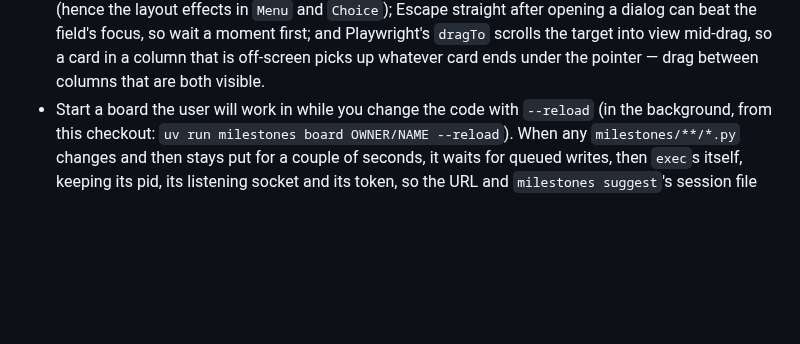
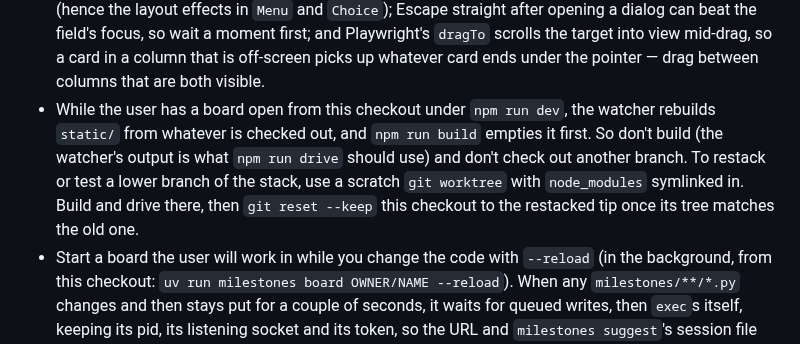
Before and after one commit to gaurav/milestones, a Markdown page: CLAUDE.md, the part around the change. Drawn GitHub-style; blank space fills up the shorter version.

Commit message:
Note how to test and restack the board while one is open from this checkout
npm run dev rebuilds static/ from whatever is checked out and npm run
build empties it, so with the user's board running from this checkout,
neither checking out another branch nor building is safe. Restacking and
testing a lower branch go through a scratch worktree instead.

Co-Authored-By: Claude Opus 5.5 <noreply@anthropic.com>

```diff
--- a/CLAUDE.md
+++ b/CLAUDE.md
@@ -202,6 +202,12 @@ far more than `_norm_issue` keeps.
   Playwright's `dragTo` scrolls the target into view mid-drag, so a card in a column that is
   off-screen picks up whatever card ends under the pointer — drag between columns that are both
   visible.
+- While the user has a board open from this checkout under `npm run dev`, the watcher rebuilds
+  `static/` from whatever is checked out, and `npm run build` empties it first. So don't build
+  (the watcher's output is what `npm run drive` should use) and don't check out another branch.
+  To restack or test a lower branch of the stack, use a scratch `git worktree` with
+  `node_modules` symlinked in. Build and drive there, then `git reset --keep` this checkout to
+  the restacked tip once its tree matches the old one.
 - Start a board the user will work in while you change the code with `--reload` (in the
   background, from this checkout: `uv run milestones board OWNER/NAME --reload`). When any
   `milestones/**/*.py` changes and then stays put for a couple of seconds, it waits for queued
```
